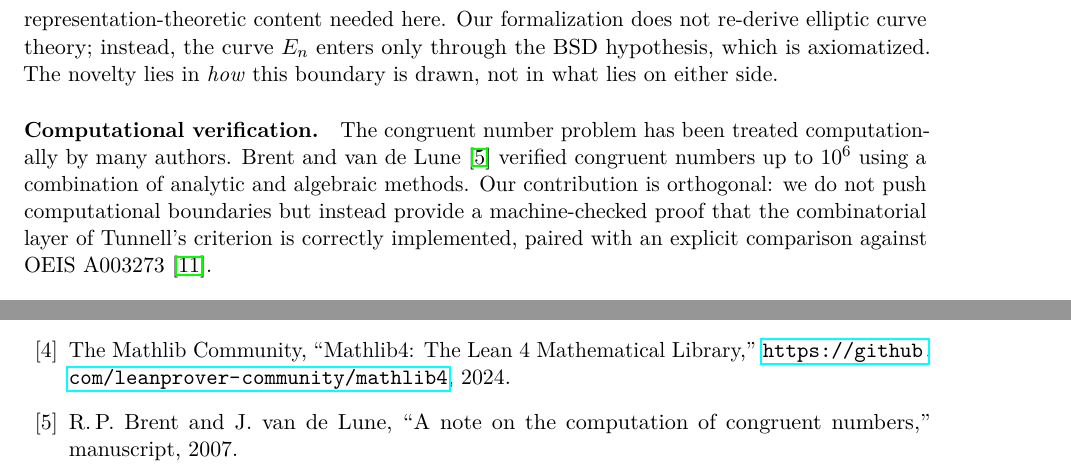
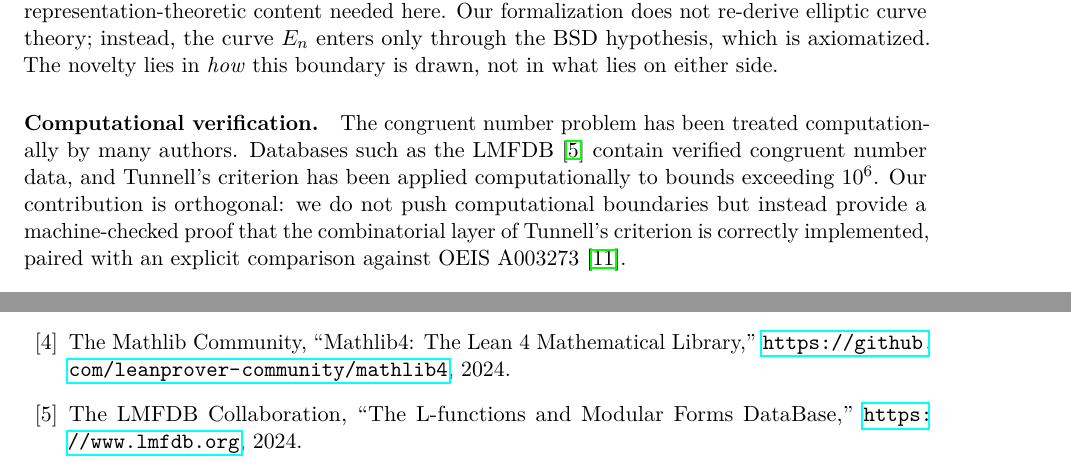
Before and after one commit to papanokechi/tunnell-cnp-lean4, a LaTeX paper (paper/main.tex): two parts of pages 3 and 9 of 10, joined at a grey line, cut so that both start at the same text. Compiled offline with pdfLaTeX.

Commit message:
Final polish: Theorem 4.1 in abstract, verifiable LMFDB citation, drop draft label
- Surface Theorem 4.1 (Axiom non-vacuity) by name in abstract.
- Replace unverifiable Brent-van de Lune manuscript citation with
  LMFDB database reference (verifiable URL).
- Remove 'Internal Review Draft' from date line.

```diff
--- a/paper/main.tex
+++ b/paper/main.tex
@@ -74,7 +74,7 @@
   Congruent Number Problem up to Tunnell's Criterion%
 }
 \author{Papanokechi}
-\date{April 2026 \quad---\quad Internal Review Draft}
+\date{April 2026}
 
 \begin{document}
 \maketitle
@@ -235,9 +237,9 @@ not in what lies on either side.
 
 \paragraph{Computational verification.}
 The congruent number problem has been treated computationally by many
-authors.  Brent and van~de~Lune~\cite{BrentVanDeLune2007} verified
-congruent numbers up to~$10^6$ using a combination of analytic and
-algebraic methods.  Our contribution is orthogonal: we do not push
+authors.  Databases such as the LMFDB~\cite{LMFDB2024} contain
+verified congruent number data, and Tunnell's criterion has been
+applied computationally to bounds exceeding~$10^6$.  Our contribution is orthogonal: we do not push
 computational boundaries but instead provide a machine-checked proof
 that the combinatorial layer of Tunnell's criterion is correctly
 implemented, paired with an explicit comparison against
@@ -847,10 +849,10 @@ The Mathlib Community,
 ``Mathlib4: The Lean 4 Mathematical Library,''
 \url{https://github.com/leanprover-community/mathlib4}, 2024.
 
-\bibitem{BrentVanDeLune2007}
-R.\,P.~Brent and J.~van de~Lune,
-``A note on the computation of congruent numbers,''
-manuscript, 2007.
+\bibitem{LMFDB2024}
+The LMFDB Collaboration,
+``The L-functions and Modular Forms DataBase,''
+\url{https://www.lmfdb.org}, 2024.
 
 \bibitem{BuzzardEtAl2020}
 K.~Buzzard, J.~Commelin, and P.~Massot,
```
Also changed, not shown: paper/main.tex (12 more changed lines).
